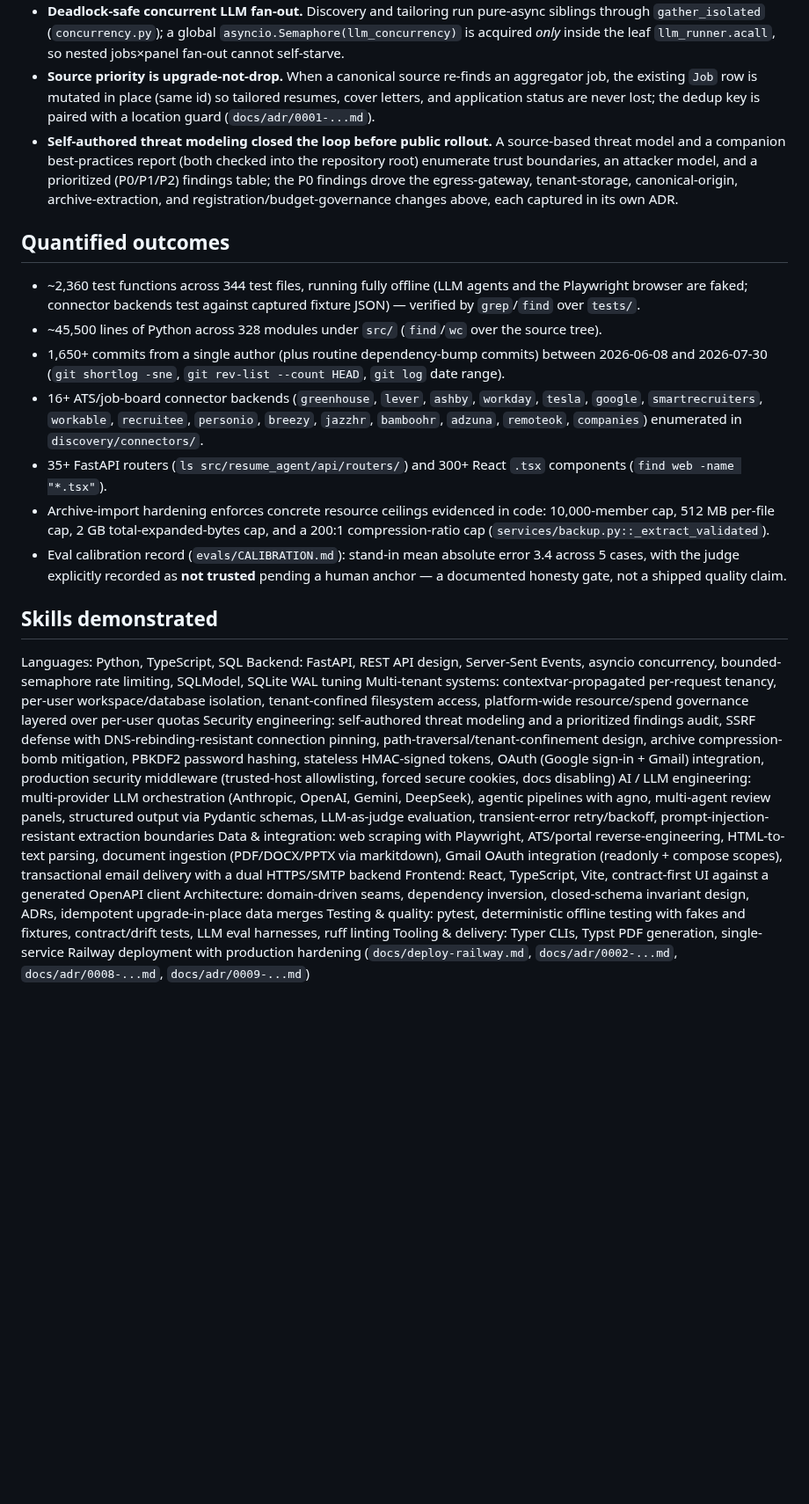
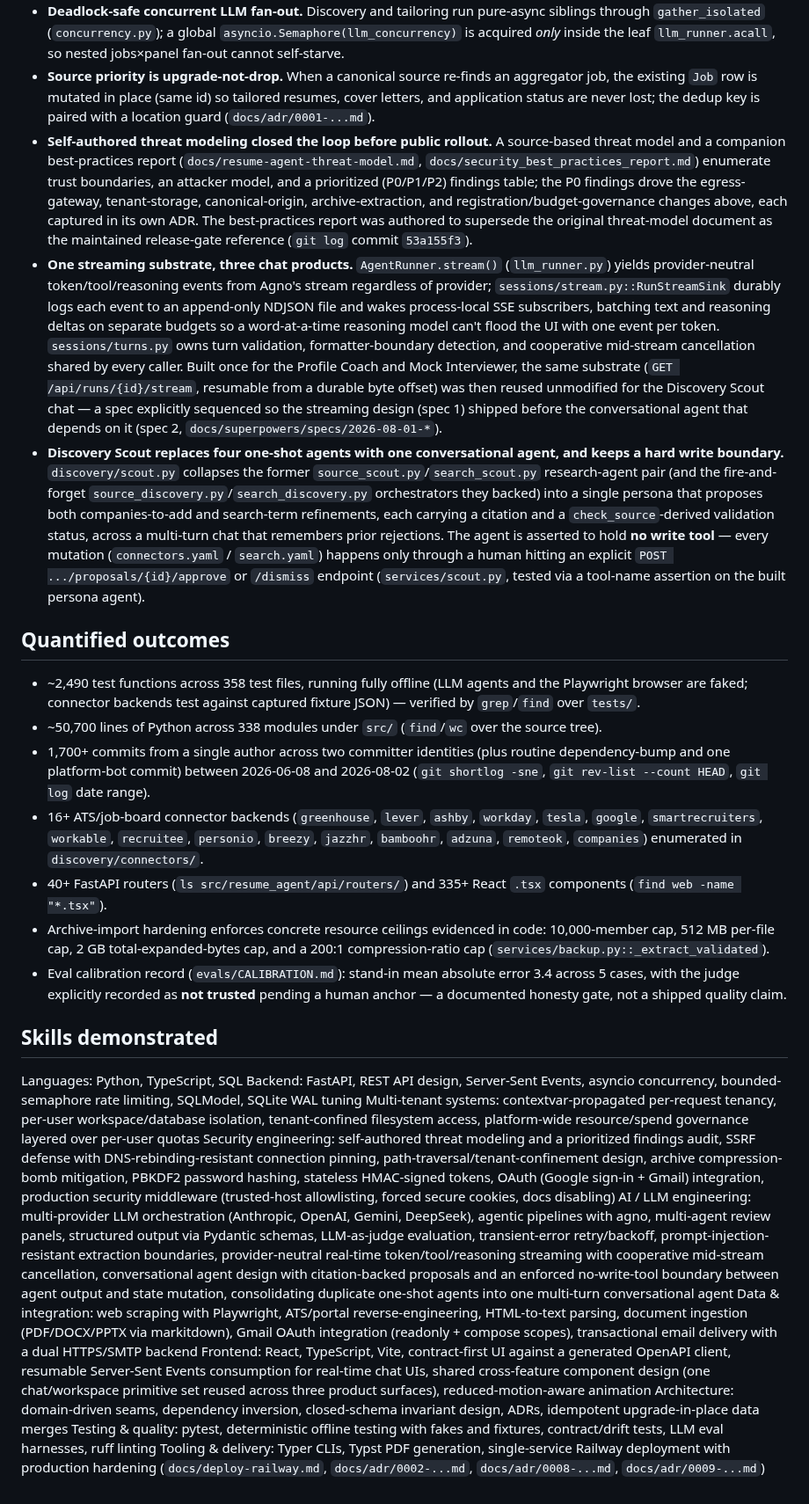
Before and after one commit to awbjcj/resume-agent, a Markdown page: resume-agent-dossier.md, the part around one of its changes. Shown at 88% size. Rendered like a GitHub page; blank space fills up the shorter version.

```diff
--- a/resume-agent-dossier.md
+++ b/resume-agent-dossier.md
@@ -42,15 +42,17 @@ Job seekers waste hours manually rewriting a resume for each posting, and generi
 - **Table-driven connector dispatch with per-URL failure isolation.** `discovery/connectors/companies.py` resolves each careers URL through `detect.py` (singleton → L1 URL pattern → L2 HTML sniff) and calls the matching backend; any URL that fails detection or errors is recorded on `FetchResult.failures` and never aborts the run. 16+ ATS/board backends live in `discovery/connectors/`.
 - **Deadlock-safe concurrent LLM fan-out.** Discovery and tailoring run pure-async siblings through `gather_isolated` (`concurrency.py`); a global `asyncio.Semaphore(llm_concurrency)` is acquired *only* inside the leaf `llm_runner.acall`, so nested jobs×panel fan-out cannot self-starve.
 - **Source priority is upgrade-not-drop.** When a canonical source re-finds an aggregator job, the existing `Job` row is mutated in place (same id) so tailored resumes, cover letters, and application status are never lost; the dedup key is paired with a location guard (`docs/adr/0001-...md`).
-- **Self-authored threat modeling closed the loop before public rollout.** A source-based threat model and a companion best-practices report (both checked into the repository root) enumerate trust boundaries, an attacker model, and a prioritized (P0/P1/P2) findings table; the P0 findings drove the egress-gateway, tenant-storage, canonical-origin, archive-extraction, and registration/budget-governance changes above, each captured in its own ADR.
+- **Self-authored threat modeling closed the loop before public rollout.** A source-based threat model and a companion best-practices report (`docs/resume-agent-threat-model.md`, `docs/security_best_practices_report.md`) enumerate trust boundaries, an attacker model, and a prioritized (P0/P1/P2) findings table; the P0 findings drove the egress-gateway, tenant-storage, canonical-origin, archive-extraction, and registration/budget-governance changes above, each captured in its own ADR. The best-practices report was authored to supersede the original threat-model document as the maintained release-gate reference (`git log` commit `53a155f3`).
+- **One streaming substrate, three chat products.** `AgentRunner.stream()` (`llm_runner.py`) yields provider-neutral token/tool/reasoning events from Agno's stream regardless of provider; `sessions/stream.py::RunStreamSink` durably logs each event to an append-only NDJSON file and wakes process-local SSE subscribers, batching text and reasoning deltas on separate budgets so a word-at-a-time reasoning model can't flood the UI with one event per token. `sessions/turns.py` owns turn validation, formatter-boundary detection, and cooperative mid-stream cancellation shared by every caller. Built once for the Profile Coach and Mock Interviewer, the same substrate (`GET /api/runs/{id}/stream`, resumable from a durable byte offset) was then reused unmodified for the Discovery Scout chat — a spec explicitly sequenced so the streaming design (spec 1) shipped before the conversational agent that depends on it (spec 2, `docs/superpowers/specs/2026-08-01-*`).
+- **Discovery Scout replaces four one-shot agents with one conversational agent, and keeps a hard write boundary.** `discovery/scout.py` collapses the former `source_scout.py`/`search_scout.py` research-agent pair (and the fire-and-forget `source_discovery.py`/`search_discovery.py` orchestrators they backed) into a single persona that proposes both companies-to-add and search-term refinements, each carrying a citation and a `check_source`-derived validation status, across a multi-turn chat that remembers prior rejections. The agent is asserted to hold **no write tool** — every mutation (`connectors.yaml` / `search.yaml`) happens only through a human hitting an explicit `POST .../proposals/{id}/approve` or `/dismiss` endpoint (`services/scout.py`, tested via a tool-name assertion on the built persona agent).
 
 ## Quantified outcomes
 
-- ~2,360 test functions across 344 test files, running fully offline (LLM agents and the Playwright browser are faked; connector backends test against captured fixture JSON) — verified by `grep`/`find` over `tests/`.
-- ~45,500 lines of Python across 328 modules under `src/` (`find`/`wc` over the source tree).
-- 1,650+ commits from a single author (plus routine dependency-bump commits) between 2026-06-08 and 2026-07-30 (`git shortlog -sne`, `git rev-list --count HEAD`, `git log` date range).
+- ~2,490 test functions across 358 test files, running fully offline (LLM agents and the Playwright browser are faked; connector backends test against captured fixture JSON) — verified by `grep`/`find` over `tests/`.
+- ~50,700 lines of Python across 338 modules under `src/` (`find`/`wc` over the source tree).
+- 1,700+ commits from a single author across two committer identities (plus routine dependency-bump and one platform-bot commit) between 2026-06-08 and 2026-08-02 (`git shortlog -sne`, `git rev-list --count HEAD`, `git log` date range).
 - 16+ ATS/job-board connector backends (`greenhouse`, `lever`, `ashby`, `workday`, `tesla`, `google`, `smartrecruiters`, `workable`, `recruitee`, `personio`, `breezy`, `jazzhr`, `bamboohr`, `adzuna`, `remoteok`, `companies`) enumerated in `discovery/connectors/`.
-- 35+ FastAPI routers (`ls src/resume_agent/api/routers/`) and 300+ React `.tsx` components (`find web -name "*.tsx"`).
+- 40+ FastAPI routers (`ls src/resume_agent/api/routers/`) and 335+ React `.tsx` components (`find web -name "*.tsx"`).
 - Archive-import hardening enforces concrete resource ceilings evidenced in code: 10,000-member cap, 512 MB per-file cap, 2 GB total-expanded-bytes cap, and a 200:1 compression-ratio cap (`services/backup.py::_extract_validated`).
 - Eval calibration record (`evals/CALIBRATION.md`): stand-in mean absolute error 3.4 across 5 cases, with the judge explicitly recorded as **not trusted** pending a human anchor — a documented honesty gate, not a shipped quality claim.
 
@@ -60,9 +62,9 @@ Languages: Python, TypeScript, SQL
 Backend: FastAPI, REST API design, Server-Sent Events, asyncio concurrency, bounded-semaphore rate limiting, SQLModel, SQLite WAL tuning
 Multi-tenant systems: contextvar-propagated per-request tenancy, per-user workspace/database isolation, tenant-confined filesystem access, platform-wide resource/spend governance layered over per-user quotas
 Security engineering: self-authored threat modeling and a prioritized findings audit, SSRF defense with DNS-rebinding-resistant connection pinning, path-traversal/tenant-confinement design, archive compression-bomb mitigation, PBKDF2 password hashing, stateless HMAC-signed tokens, OAuth (Google sign-in + Gmail) integration, production security middleware (trusted-host allowlisting, forced secure cookies, docs disabling)
-AI / LLM engineering: multi-provider LLM orchestration (Anthropic, OpenAI, Gemini, DeepSeek), agentic pipelines with agno, multi-agent review panels, structured output via Pydantic schemas, LLM-as-judge evaluation, transient-error retry/backoff, prompt-injection-resistant extraction boundaries
+AI / LLM engineering: multi-provider LLM orchestration (Anthropic, OpenAI, Gemini, DeepSeek), agentic pipelines with agno, multi-agent review panels, structured output via Pydantic schemas, LLM-as-judge evaluation, transient-error retry/backoff, prompt-injection-resistant extraction boundaries, provider-neutral real-time token/tool/reasoning streaming with cooperative mid-stream cancellation, conversational agent design with citation-backed proposals and an enforced no-write-tool boundary between agent output and state mutation, consolidating duplicate one-shot agents into one multi-turn conversational agent
 Data & integration: web scraping with Playwright, ATS/portal reverse-engineering, HTML-to-text parsing, document ingestion (PDF/DOCX/PPTX via markitdown), Gmail OAuth integration (readonly + compose scopes), transactional email delivery with a dual HTTPS/SMTP backend
-Frontend: React, TypeScript, Vite, contract-first UI against a generated OpenAPI client
+Frontend: React, TypeScript, Vite, contract-first UI against a generated OpenAPI client, resumable Server-Sent Events consumption for real-time chat UIs, shared cross-feature component design (one chat/workspace primitive set reused across three product surfaces), reduced-motion-aware animation
 Architecture: domain-driven seams, dependency inversion, closed-schema invariant design, ADRs, idempotent upgrade-in-place data merges
 Testing & quality: pytest, deterministic offline testing with fakes and fixtures, contract/drift tests, LLM eval harnesses, ruff linting
 Tooling & delivery: Typer CLIs, Typst PDF generation, single-service Railway deployment with production hardening (`docs/deploy-railway.md`, `docs/adr/0002-...md`, `docs/adr/0008-...md`, `docs/adr/0009-...md`)
```
Also changed, not shown: other parts of resume-agent-dossier.md (+7 -7 lines).
